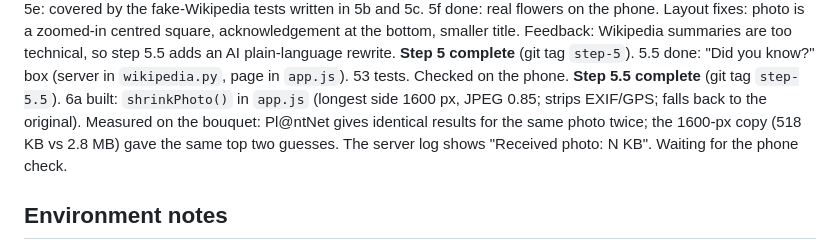
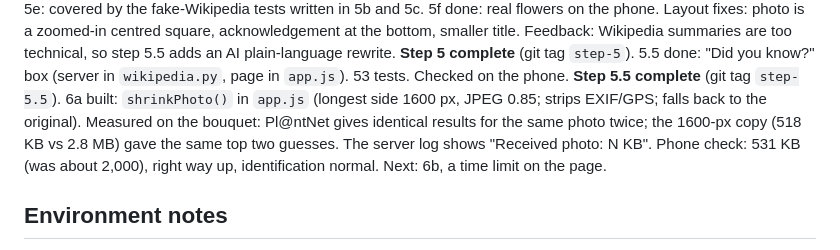
Before and after one commit to sudiptol/flower-id, a Markdown page: CLAUDE.md, the part around the change. Rendered like a GitHub page.

```diff
--- a/CLAUDE.md
+++ b/CLAUDE.md
@@ -116,7 +116,8 @@ Setup done: Python 3.15.0 installed from python.org, with certificates set up.
 **Step 5 complete** (git tag `step-5`).
 5.5 done: "Did you know?" box (server in `wikipedia.py`, page in `app.js`). 53 tests. Checked on the phone.
 **Step 5.5 complete** (git tag `step-5.5`).
-6a built: `shrinkPhoto()` in `app.js` (longest side 1600 px, JPEG 0.85; strips EXIF/GPS; falls back to the original). Measured on the bouquet: Pl@ntNet gives identical results for the same photo twice; the 1600-px copy (518 KB vs 2.8 MB) gave the same top two guesses. The server log shows "Received photo: N KB". Waiting for the phone check.
+6a built: `shrinkPhoto()` in `app.js` (longest side 1600 px, JPEG 0.85; strips EXIF/GPS; falls back to the original). Measured on the bouquet: Pl@ntNet gives identical results for the same photo twice; the 1600-px copy (518 KB vs 2.8 MB) gave the same top two guesses. The server log shows "Received photo: N KB". Phone check: 531 KB (was about 2,000), right way up, identification normal.
+Next: 6b, a time limit on the page.
 
 ## Environment notes
 
```
Also changed, not shown: SPEC.md (+3 -3 lines).
